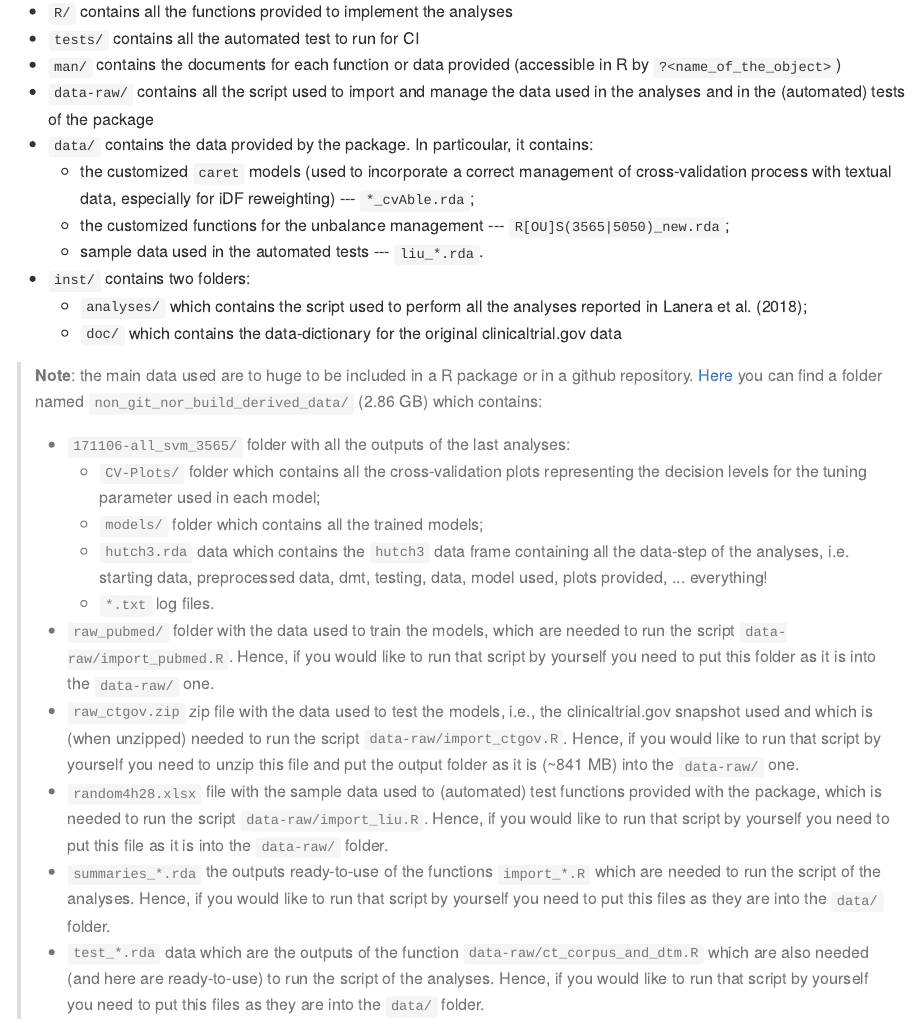
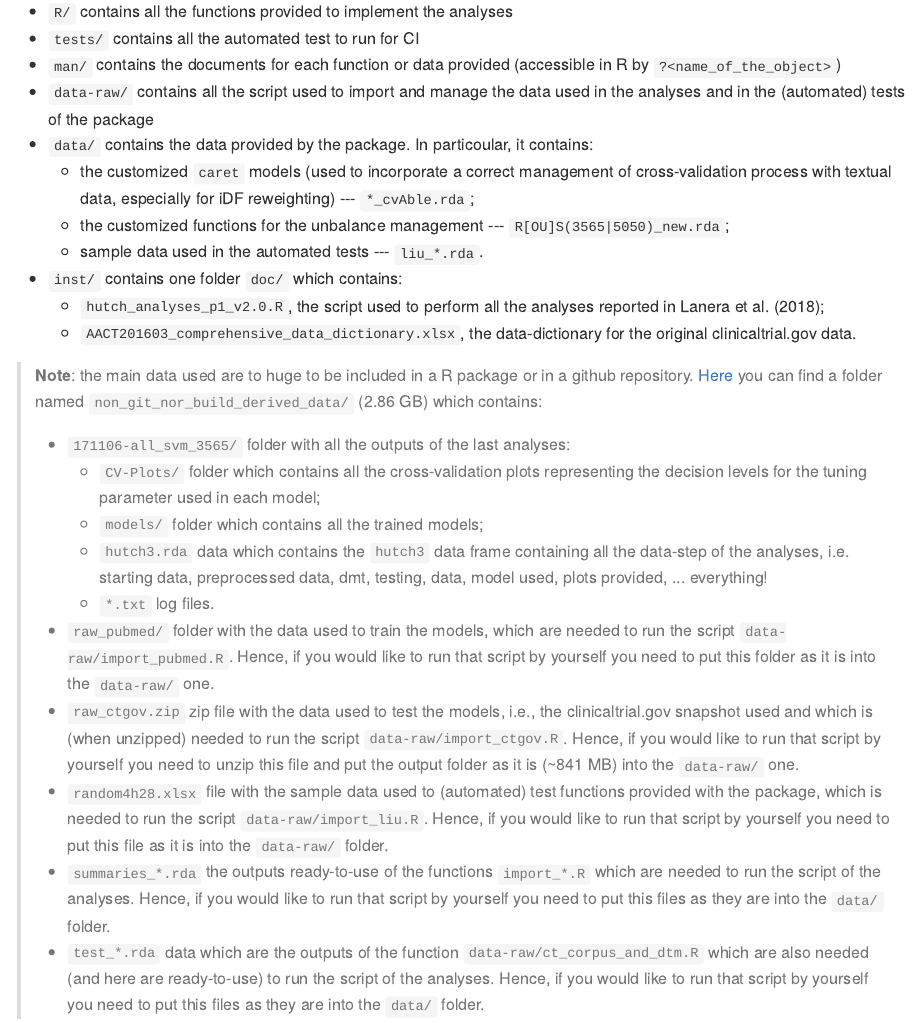
Before and after one commit to UBESP-DCTV/costumer, an R Markdown document (README.Rmd): the page in a window 1100 px wide, from 490 px down. The pictures show the output file README.md that the author committed with the source, drawn offline in the style of GitHub; badge pictures from the web are left out.

Commit message:
README and inst/ update

```diff
--- a/README.Rmd
+++ b/README.Rmd
@@ -81,11 +81,11 @@ devtools::install_github("UBESP-DCTV/costumer")
     - the customized functions for the unbalance management ---
       `R[OU]S(3565|5050)_new.rda`;
     - sample data used in the automated tests --- `liu_*.rda`.
-* `inst/` contains two folders:
-    - `analyses/` which contains the script used to perform all the analyses
-      reported in @lanera18;
-    - `doc/` which contains the data-dictionary for the original
-      clinicaltrial.gov data
+* `inst/` contains one folder `doc/` which contains:
+    - `hutch_analyses_p1_v2.0.R`, the script used to perform all the
+      analyses reported in @lanera18;
+    - `AACT201603_comprehensive_data_dictionary.xlsx`, the data-dictionary
+      for the original clinicaltrial.gov data.
 
 > **Note**: the main data used are to huge to be included in a R package or
 >  in a github repository.
```
Also changed, not shown: README.md, inst/doc/hutch_analyses_p1_v2.0.R (renamed from inst/analyses/hutch_analyses_p1_v2.0.R).
